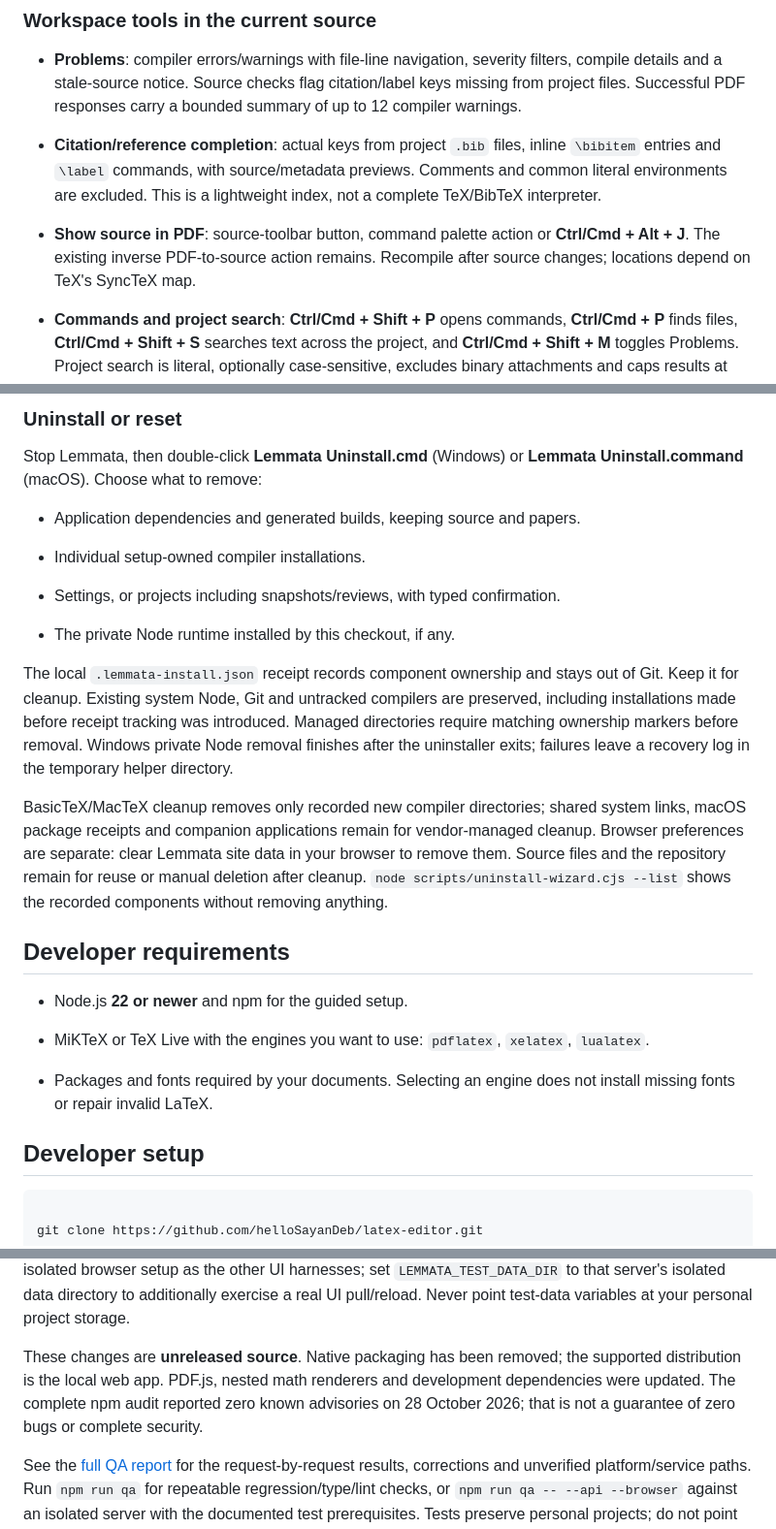
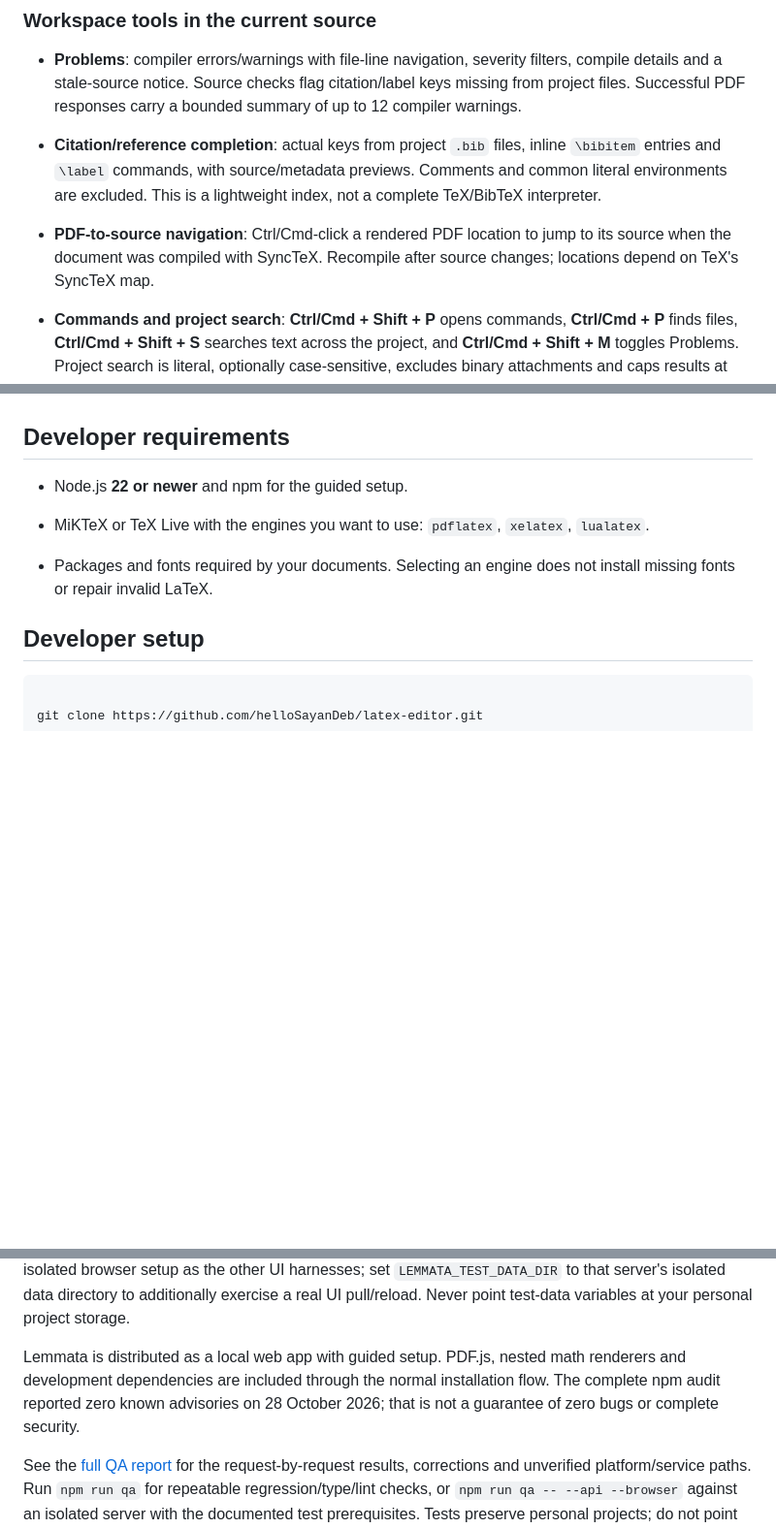
Before and after one commit to helloSayanDeb/latex-editor, a Markdown page: README.md, 3 parts joined by grey strips. Shown at 97% size. Drawn GitHub-style; folded sections open; blank space fills up the shorter version.

```diff
--- a/README.md
+++ b/README.md
@@ -98,7 +98,7 @@ See the [development guide](docs/DEVELOPMENT.md) for the source layout and optio
 
 - **Citation/reference completion**: actual keys from project `.bib` files, inline `\bibitem` entries and `\label` commands, with source/metadata previews. Comments and common literal environments are excluded. This is a lightweight index, not a complete TeX/BibTeX interpreter.
 
-- **Show source in PDF**: source-toolbar button, command palette action or **Ctrl/Cmd + Alt + J**. The existing inverse PDF-to-source action remains. Recompile after source changes; locations depend on TeX's SyncTeX map.
+- **PDF-to-source navigation**: Ctrl/Cmd-click a rendered PDF location to jump to its source when the document was compiled with SyncTeX. Recompile after source changes; locations depend on TeX's SyncTeX map.
 
 - **Commands and project search**: **Ctrl/Cmd + Shift + P** opens commands, **Ctrl/Cmd + P** finds files, **Ctrl/Cmd + Shift + S** searches text across the project, and **Ctrl/Cmd + Shift + M** toggles Problems. Project search is literal, optionally case-sensitive, excludes binary attachments and caps results at 300. Keyboard navigation and Escape are supported.
 
@@ -207,26 +165,4 @@ Your projects remain under `projects/` (or `LEMMATA_DATA_DIR`), and settings rem
-### Uninstall or reset
-
-
-
-Stop Lemmata, then double-click **Lemmata Uninstall.cmd** (Windows) or **Lemmata Uninstall.command** (macOS). Choose what to remove:
-
-
-
-- Application dependencies and generated builds, keeping source and papers.
-
-- Individual setup-owned compiler installations.
-
-- Settings, or projects including snapshots/reviews, with typed confirmation.
-
-- The private Node runtime installed by this checkout, if any.
-
-
-
-The local `.lemmata-install.json` receipt records component ownership and stays out of Git. Keep it for cleanup. Existing system Node, Git and untracked compilers are preserved, including installations made before receipt tracking was introduced. Managed directories require matching ownership markers before removal. Windows private Node removal finishes after the uninstaller exits; failures leave a recovery log in the temporary helper directory.
-
-
-
-BasicTeX/MacTeX cleanup removes only recorded new compiler directories; shared system links, macOS package receipts and companion applications remain for vendor-managed cleanup. Browser preferences are separate: clear Lemmata site data in your browser to remove them. Source files and the repository remain for reuse or manual deletion after cleanup. `node scripts/uninstall-wizard.cjs --list` shows the recorded components without removing anything.
+</details>
 
 
 
@@ -490,7 +426,7 @@ Run `node scripts/journal-git-regressions.cjs` for bounded ZIP/dependency/report
 
 
 
-These changes are **unreleased source**. Native packaging has been removed; the supported distribution is the local web app. PDF.js, nested math renderers and development dependencies were updated. The complete npm audit reported zero known advisories on 28 October 2026; that is not a guarantee of zero bugs or complete security.
+Lemmata is distributed as a local web app with guided setup. PDF.js, nested math renderers and development dependencies are included through the normal installation flow. The complete npm audit reported zero known advisories on 28 October 2026; that is not a guarantee of zero bugs or complete security.
 
 
 
```
Also changed, not shown: other parts of README.md (+22 -64 lines).
